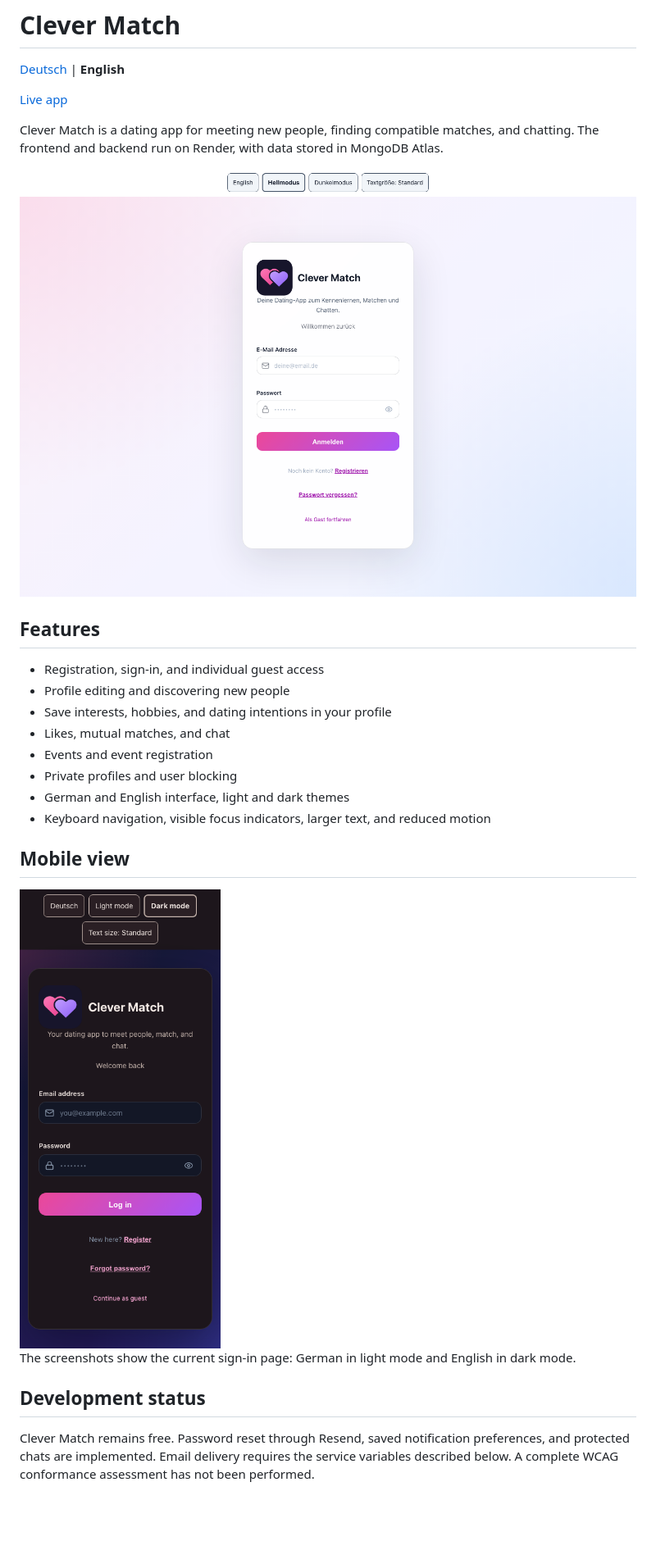
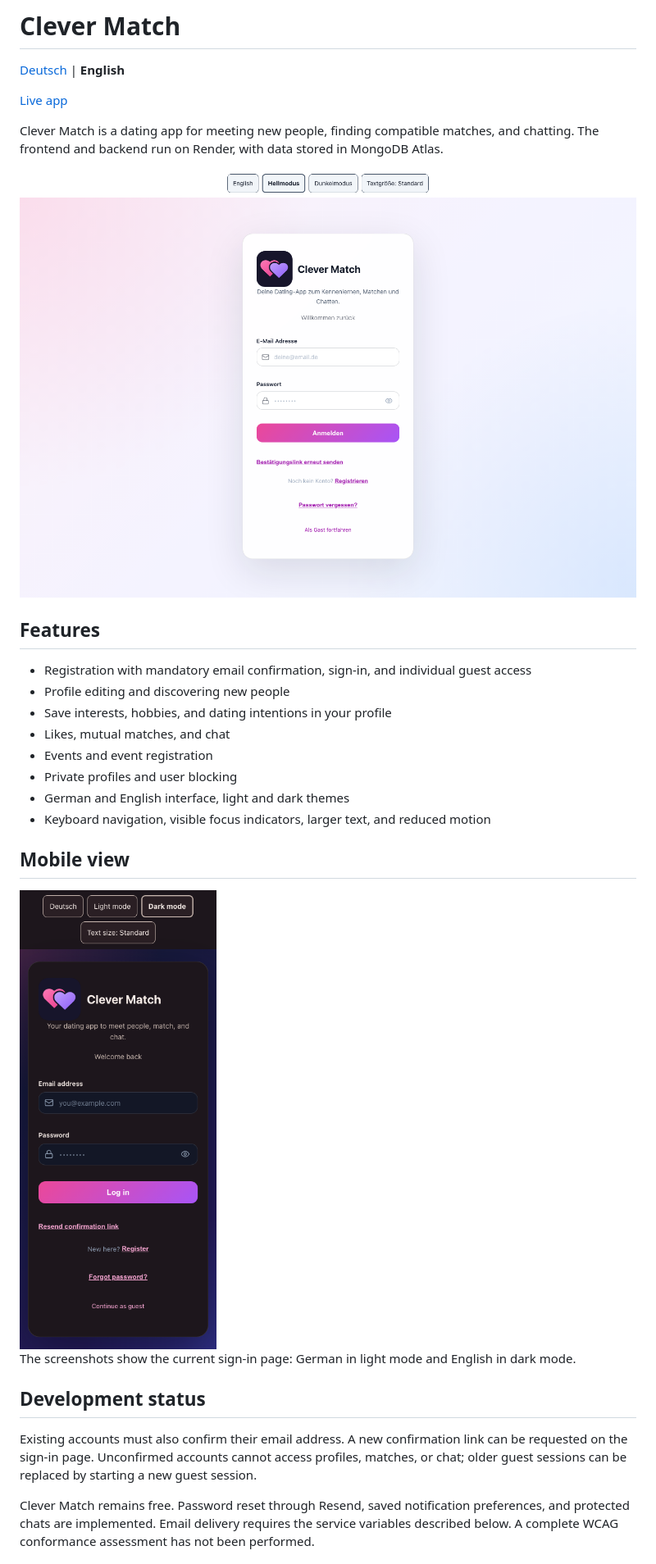
Before and after one commit to michkffm/clever-match, a Markdown page: README.en.md, the part around the change. Shown at 82% size. Drawn GitHub-style; pictures changed too: docs/clever-match-desktop.png, docs/clever-match-mobile.png; blank space fills up the shorter version.

```diff
--- a/README.en.md
+++ b/README.en.md
@@ -10,7 +10,7 @@ Clever Match is a dating app for meeting new people, finding compatible matches,
 
 ## Features
 
-- Registration, sign-in, and individual guest access
+- Registration with mandatory email confirmation, sign-in, and individual guest access
 - Profile editing and discovering new people
 - Save interests, hobbies, and dating intentions in your profile
 - Likes, mutual matches, and chat
@@ -26,6 +26,8 @@ Clever Match is a dating app for meeting new people, finding compatible matches,
 The screenshots show the current sign-in page: German in light mode and English in dark mode.
 
 ## Development status
+
+Existing accounts must also confirm their email address. A new confirmation link can be requested on the sign-in page. Unconfirmed accounts cannot access profiles, matches, or chat; older guest sessions can be replaced by starting a new guest session.
 
 Clever Match remains free. Password reset through Resend, saved notification preferences, and protected chats are implemented. Email delivery requires the service variables described below. A complete WCAG conformance assessment has not been performed.
 
```
Also changed, not shown: README.md (+3 -1 lines), 13 other files.
